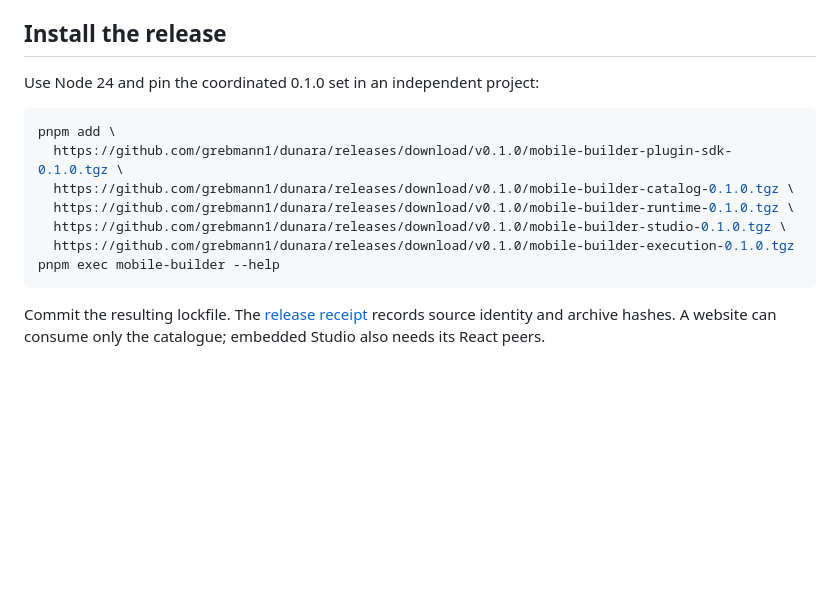
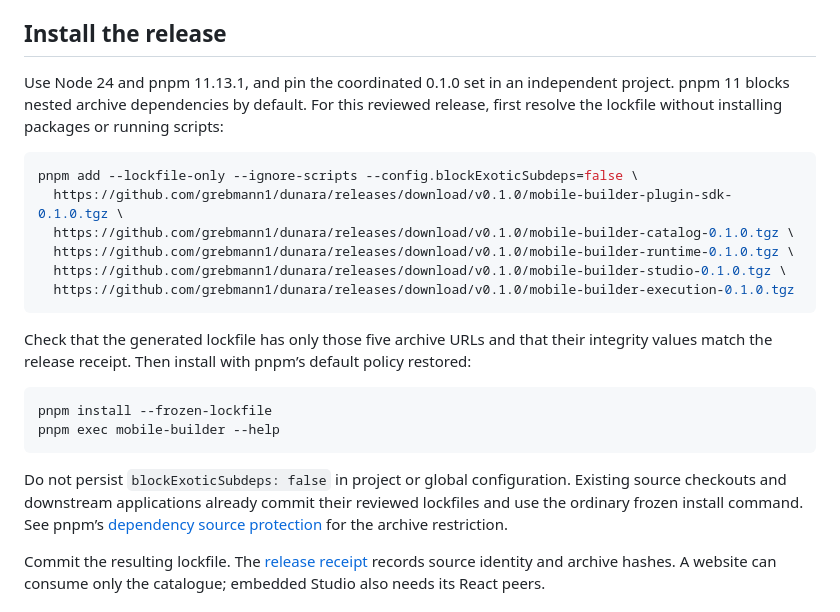
Before and after one commit to grebmann1/dunara, a Markdown page: docs/package-guide.md, the part around the change. Rendered like a GitHub page; blank space fills up the shorter version.

Commit message:
Document pnpm archive lockfile bootstrap and frozen installs

````diff
--- a/docs/package-guide.md
+++ b/docs/package-guide.md
@@ -6,17 +6,25 @@ The first distribution uses versioned GitHub release archives, with SHA-256/SRI
 
 ## Install the release
 
-Use Node 24 and pin the coordinated 0.1.0 set in an independent project:
+Use Node 24 and pnpm 11.13.1, and pin the coordinated 0.1.0 set in an independent project. pnpm 11 blocks nested archive dependencies by default. For this reviewed release, first resolve the lockfile without installing packages or running scripts:
 
 ```sh
-pnpm add \
+pnpm add --lockfile-only --ignore-scripts --config.blockExoticSubdeps=false \
   https://github.com/grebmann1/dunara/releases/download/v0.1.0/mobile-builder-plugin-sdk-0.1.0.tgz \
   https://github.com/grebmann1/dunara/releases/download/v0.1.0/mobile-builder-catalog-0.1.0.tgz \
   https://github.com/grebmann1/dunara/releases/download/v0.1.0/mobile-builder-runtime-0.1.0.tgz \
   https://github.com/grebmann1/dunara/releases/download/v0.1.0/mobile-builder-studio-0.1.0.tgz \
   https://github.com/grebmann1/dunara/releases/download/v0.1.0/mobile-builder-execution-0.1.0.tgz
+```
+
+Check that the generated lockfile has only those five archive URLs and that their integrity values match the release receipt. Then install with pnpm’s default policy restored:
+
+```sh
+pnpm install --frozen-lockfile
 pnpm exec mobile-builder --help
 ```
+
+Do not persist `blockExoticSubdeps: false` in project or global configuration. Existing source checkouts and downstream applications already commit their reviewed lockfiles and use the ordinary frozen install command. See pnpm’s [dependency source protection](https://pnpm.io/supply-chain-security) for the archive restriction.
 
 Commit the resulting lockfile. The [release receipt](https://github.com/grebmann1/dunara/releases/download/v0.1.0/release.json) records source identity and archive hashes. A website can consume only the catalogue; embedded Studio also needs its React peers.
 
````
